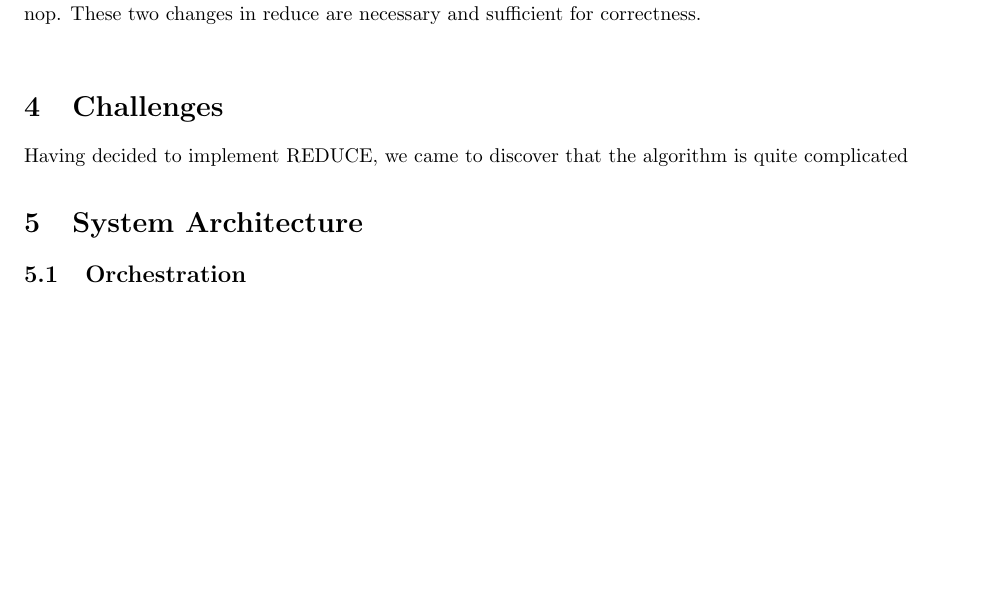
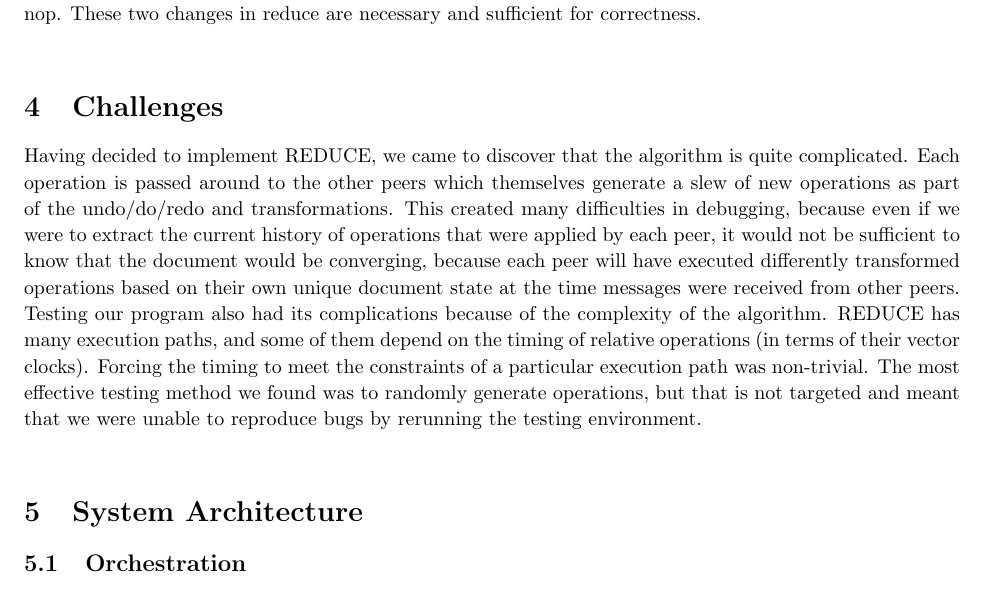
Before and after one commit to iowaguy/nudocs, a LaTeX document (report/report.tex): part of page 3 of 4, cut so that both start at the same text, the shorter picture padded with empty space. Compiled offline with pdfLaTeX.

```diff
--- a/report.tex
+++ b/report/report.tex
@@ -160,15 +160,10 @@
 Our classmates, Connor and Giorgio, who were working on a similar concept, made the discovery early on that the dOPT algorithm is incomplete. What this means is that in certain situations having to do with concurrent edits at different sites, operations can be transformed incorrectly. This leads to divergence. As a result of this major issue, we were forced to look into the research and find an alternative algorithm to implement. Looking to maintain the peer-to-peer aspect, we chose an algorithm called REDUCE (Sun et al., 1998). The REDUCE algorithm introduces two new ideas are essential to a correct Operational Transformation (OT). The first is what the authors call ``undo/do/redo''. This means that in order to guarantee convergence, an operation must be applied to a document in the same state as the one in which it was generated. So, if two sites have a series of operations that they have done locally \textit{after} a particular operation was generated on another peer (according to a vector clock that is passed with each operation), then all of those local operations must be undone, so the remote operation can be transformed and applied, and the the undone local operations themselves must be transformed and reapplied. The other idea is that there are actually two different types of transformation functions that are called in different contexts, they are ``inclusion transformations'' and ``exclusion transformations''. Inclusion transformations are roughly equivalent to the transformation functions in dOPT. They are applied when an operation, \(O_a\), should be transformed against \(O_b\) in such a way that \(O_b\)'s effect on the document is accounted for in \(O_a\). Exclusion transformations are a new kind of transformation that are needed as part of the undo/do/redo scheme. They are applied when an operation, \(O_a\), should be transformed against \(O_b\) in such a way that \(O_b\)'s effect on the document is not included in \(O_a\). This new type of transformation is necessary because it guarantees ``intention preservation''. Intention preservation means that after an operation has been applied on a remote node, the same effect should have happened as on the originating node. From the concurrent delete example above, this would mean that only one of the deletes actually changed the document state--the other would be converted into a nop. These two changes in reduce are necessary and sufficient for correctness.\\
 
 \section{Challenges}
-Having decided to implement REDUCE, we came to discover that the algorithm is quite complicated
+Having decided to implement REDUCE, we came to discover that the algorithm is quite complicated. Each operation is passed around to the other peers which themselves generate a slew of new operations as part of the undo/do/redo and transformations. This created many difficulties in debugging, because even if we were to extract the current history of operations that were applied by each peer, it would not be sufficient to know that the document would be converging, because each peer will have executed differently transformed operations based on their own unique document state at the time messages were received from other peers. Testing our program also had its complications because of the complexity of the algorithm. REDUCE has many execution paths, and some of them depend on the timing of relative operations (in terms of their vector clocks). Forcing the timing to meet the constraints of a particular execution path was non-trivial. The most effective testing method we found was to randomly generate operations, but that is not targeted and meant that we were unable to reproduce bugs by rerunning the testing environment.\\
 
+\section{System Architecture}
 
-%% challenges
-%% discovery of initial algorithm failing
-%% new alg is much harder
-%%%% why testing was difficult
-
-%% architecture
 
 %% state diagram
 
@@ -180,7 +175,7 @@
 %% conclusion
 
 %% architecture
-\section{System Architecture}
+
 
 \subsection{Orchestration}
 
```
Also changed, not shown: 3 other files.
